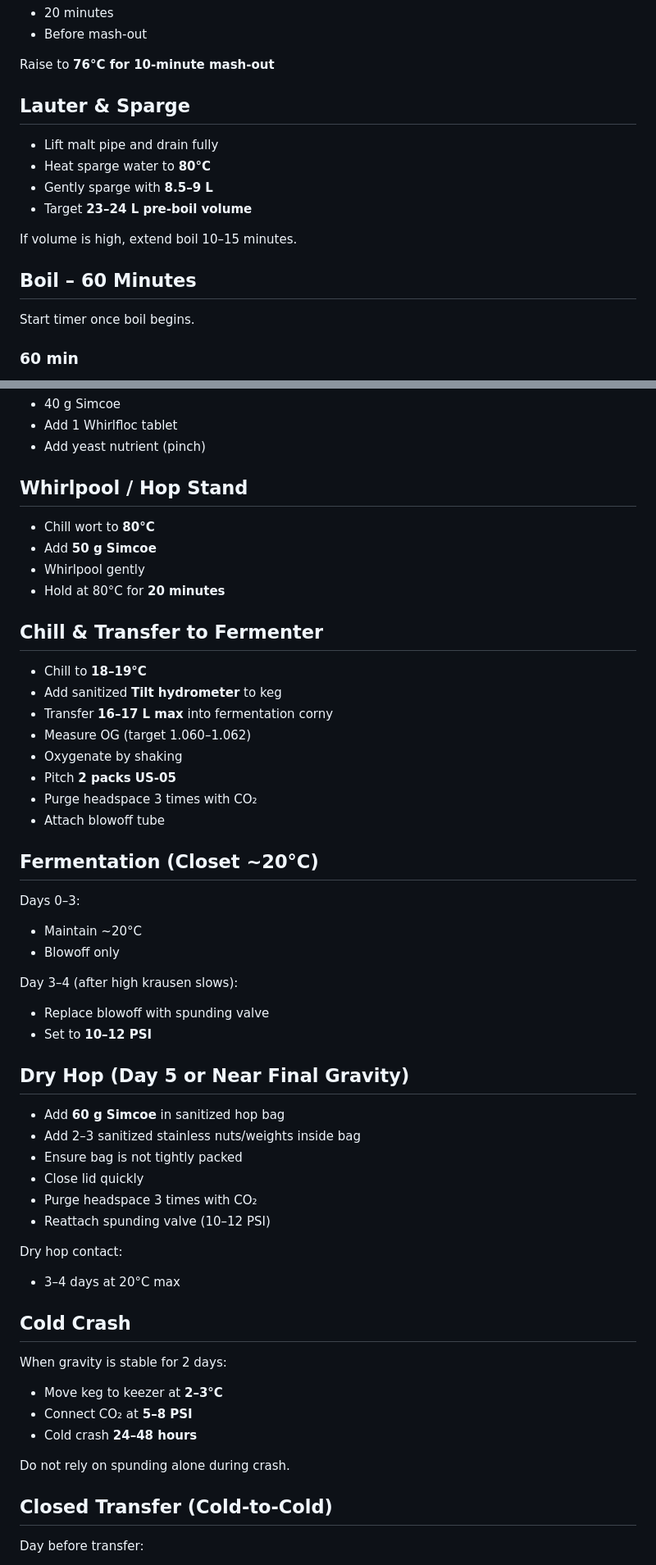
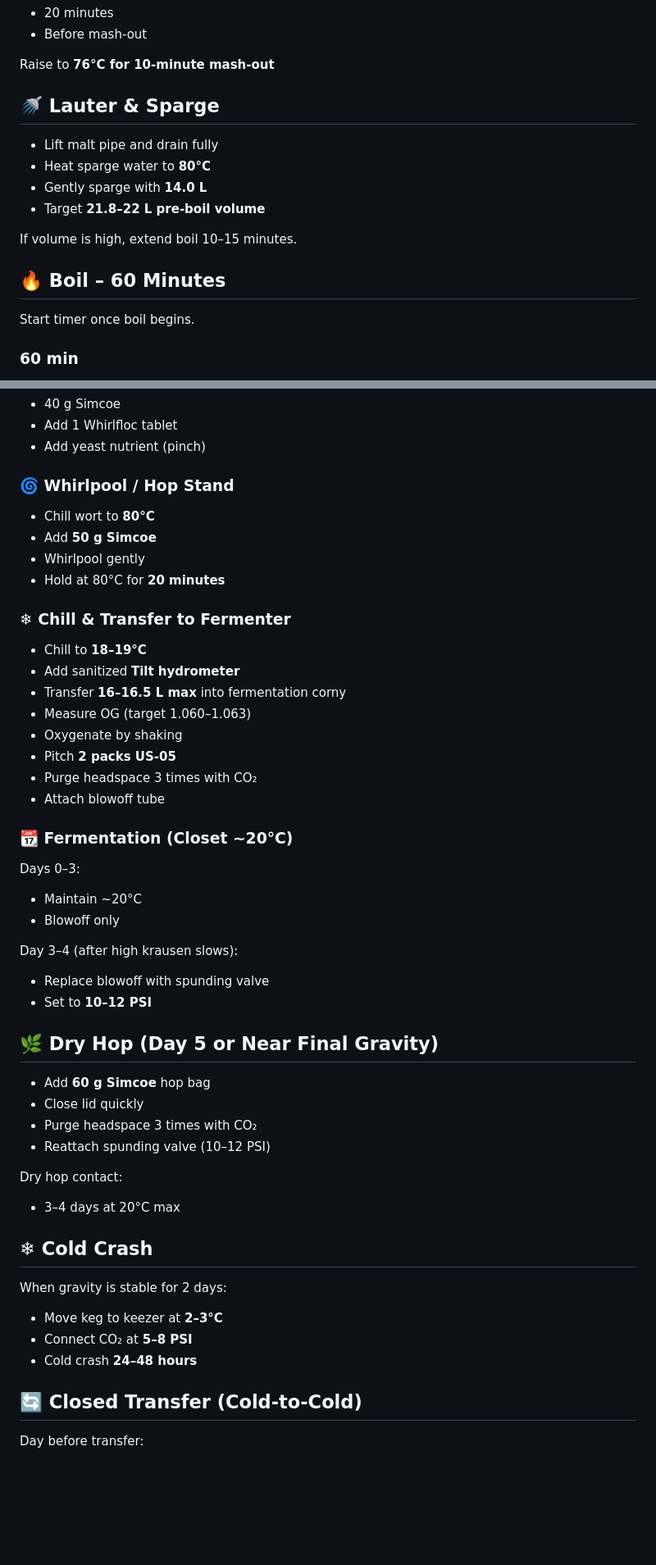
Before and after one commit to shawnthompson/shawnthompson.github.io, a Markdown page: src/beers/simcoe-american-pale-ale.md, 2 parts joined by grey strips. Shown at 82% size. Drawn GitHub-style; blank space fills up the shorter version.

```diff
--- a/src/beers/simcoe-american-pale-ale.md
+++ b/src/beers/simcoe-american-pale-ale.md
@@ -68,16 +83,16 @@ Stir at:
 
 Raise to **76°C for 10-minute mash-out**
 
-## Lauter & Sparge
+## 🚿 Lauter & Sparge
 
 - Lift malt pipe and drain fully
 - Heat sparge water to **80°C**
-- Gently sparge with **8.5–9 L**
-- Target **23–24 L pre-boil volume**
+- Gently sparge with **14.0 L**
+- Target **21.8–22 L pre-boil volume**
 
 If volume is high, extend boil 10–15 minutes.
 
-## Boil – 60 Minutes
+## 🔥 Boil – 60 Minutes
 
 Start timer once boil begins.
 
@@ -95,25 +110,25 @@ Start timer once boil begins.
 - Add 1 Whirlfloc tablet
 - Add yeast nutrient (pinch)
 
-## Whirlpool / Hop Stand
+### 🌀 Whirlpool / Hop Stand
 
 - Chill wort to **80°C**
 - Add **50 g Simcoe**
 - Whirlpool gently
 - Hold at 80°C for **20 minutes**
 
-## Chill & Transfer to Fermenter
+### ❄ Chill & Transfer to Fermenter
 
 - Chill to **18–19°C**
-- Add sanitized **Tilt hydrometer** to keg
-- Transfer **16–17 L max** into fermentation corny
-- Measure OG (target 1.060–1.062)
+- Add sanitized **Tilt hydrometer**
+- Transfer **16–16.5 L max** into fermentation corny
+- Measure OG (target 1.060–1.063)
 - Oxygenate by shaking
 - Pitch **2 packs US-05**
 - Purge headspace 3 times with CO₂
 - Attach blowoff tube
 
-## Fermentation (Closet ~20°C)
+### 📆 Fermentation (Closet ~20°C)
 
 Days 0–3:
 
@@ -125,11 +140,9 @@ Day 3–4 (after high krausen slows):
 - Replace blowoff with spunding valve
 - Set to **10–12 PSI**
 
-## Dry Hop (Day 5 or Near Final Gravity)
+## 🌿 Dry Hop (Day 5 or Near Final Gravity)
 
-- Add **60 g Simcoe** in sanitized hop bag
-- Add 2–3 sanitized stainless nuts/weights inside bag
-- Ensure bag is not tightly packed
+- Add **60 g Simcoe** hop bag
 - Close lid quickly
 - Purge headspace 3 times with CO₂
 - Reattach spunding valve (10–12 PSI)
@@ -138,7 +151,7 @@ Dry hop contact:
 
 - 3–4 days at 20°C max
 
-## Cold Crash
+## ❄ Cold Crash
 
 When gravity is stable for 2 days:
 
@@ -146,9 +159,7 @@ When gravity is stable for 2 days:
 - Connect CO₂ at **5–8 PSI**
 - Cold crash **24–48 hours**
 
-Do not rely on spunding alone during crash.
-
-## Closed Transfer (Cold-to-Cold)
+## 🔄 Closed Transfer (Cold-to-Cold)
 
 Day before transfer:
 
```
Also changed, not shown: other parts of src/beers/simcoe-american-pale-ale.md (+34 -19 lines).
